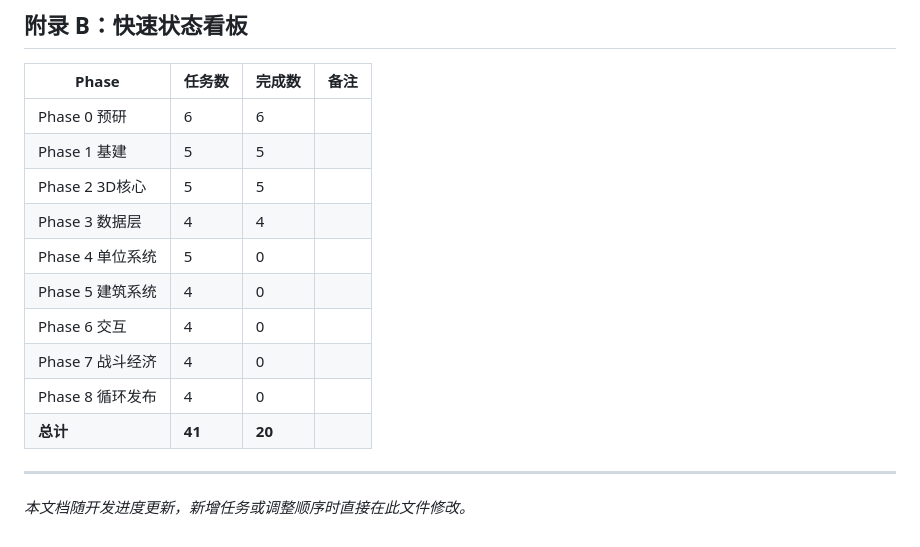
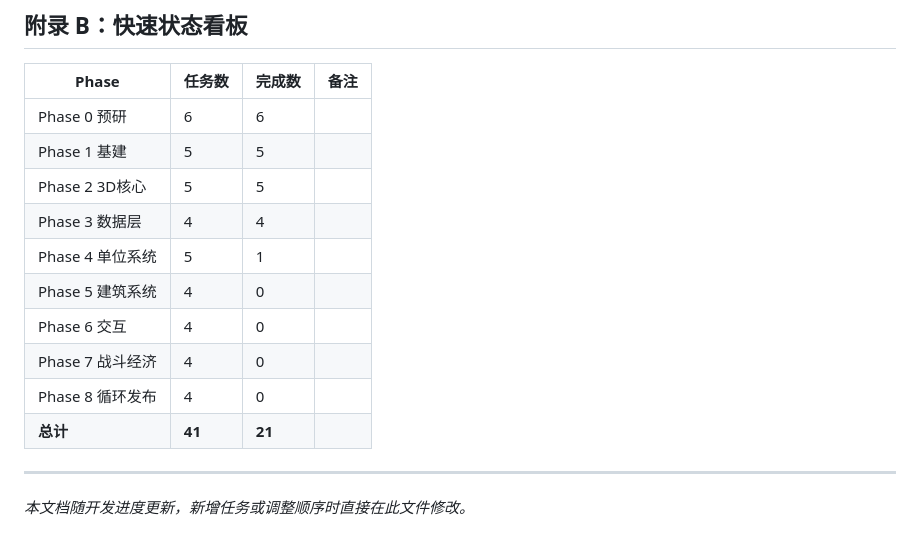
Before and after one commit to litong-n99/CnC_Remake, a Markdown page: harness/01_TASK_BREAKDOWN.md, the part around one of its changes. GitHub-like rendering.

Commit message:
docs(harness): mark Task 15 done, update progress board (21/41)

```diff
--- a/harness/01_TASK_BREAKDOWN.md
+++ b/harness/01_TASK_BREAKDOWN.md
@@ -365,12 +365,12 @@
 | Phase 1 基建 | 5 | 5 | |
 | Phase 2 3D核心 | 5 | 5 | |
 | Phase 3 数据层 | 4 | 4 | |
-| Phase 4 单位系统 | 5 | 0 | |
+| Phase 4 单位系统 | 5 | 1 | |
 | Phase 5 建筑系统 | 4 | 0 | |
 | Phase 6 交互 | 4 | 0 | |
 | Phase 7 战斗经济 | 4 | 0 | |
 | Phase 8 循环发布 | 4 | 0 | |
-| **总计** | **41** | **20** | |
+| **总计** | **41** | **21** | |
 
 ---
 
```
Also changed, not shown: other parts of harness/01_TASK_BREAKDOWN.md (+1 -1 lines).
